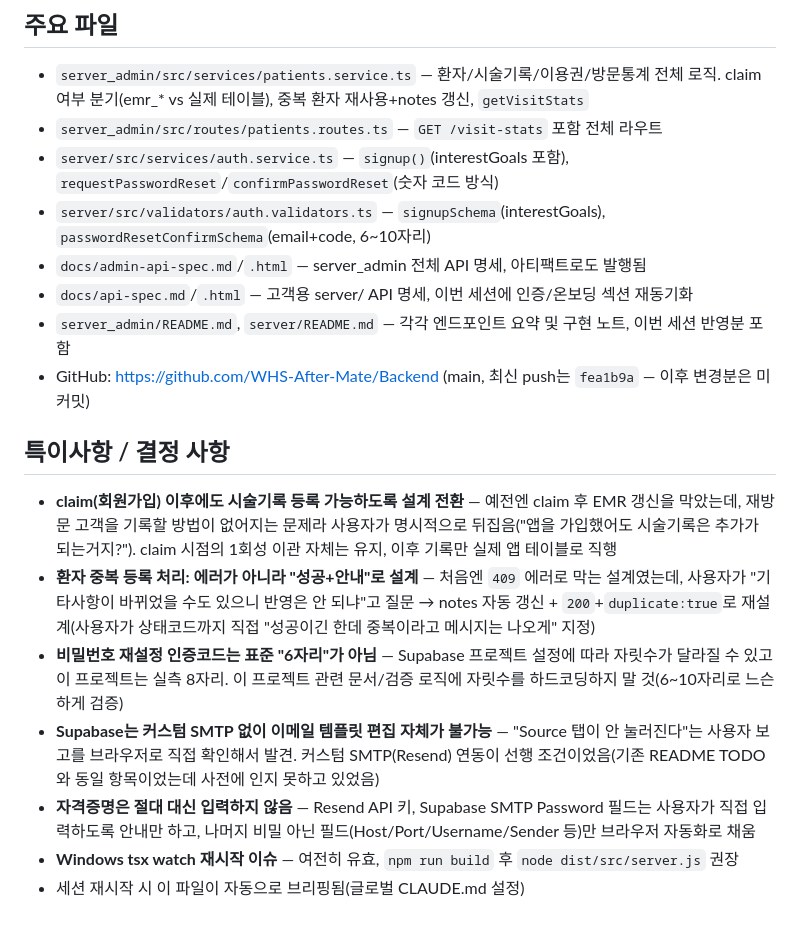
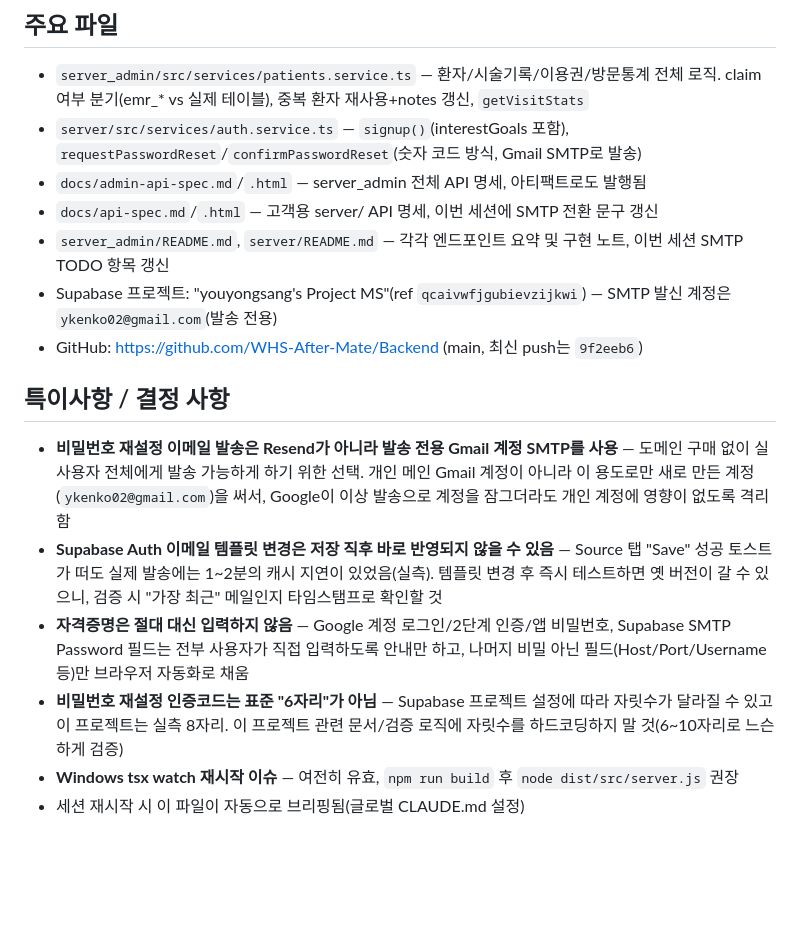
Before and after one commit to WHS-After-Mate/Backend, a Markdown page: .work-log/current.md, the part around one of its changes. GitHub-like rendering; blank space fills up the shorter version.

Commit message:
Update work log for Gmail SMTP session

```diff
--- a/.work-log/current.md
+++ b/.work-log/current.md
@@ -36,19 +32,17 @@ WHS After Mate — AAC 웰니스 고객용 관리 이력·이용권 조회, LLM
 
 ## 주요 파일
 - `server_admin/src/services/patients.service.ts` — 환자/시술기록/이용권/방문통계 전체 로직. claim 여부 분기(emr_* vs 실제 테이블), 중복 환자 재사용+notes 갱신, `getVisitStats`
-- `server_admin/src/routes/patients.routes.ts` — `GET /visit-stats` 포함 전체 라우트
-- `server/src/services/auth.service.ts` — `signup()`(interestGoals 포함), `requestPasswordReset`/`confirmPasswordReset`(숫자 코드 방식)
-- `server/src/validators/auth.validators.ts` — `signupSchema`(interestGoals), `passwordResetConfirmSchema`(email+code, 6~10자리)
+- `server/src/services/auth.service.ts` — `signup()`(interestGoals 포함), `requestPasswordReset`/`confirmPasswordReset`(숫자 코드 방식, Gmail SMTP로 발송)
 - `docs/admin-api-spec.md`/`.html` — server_admin 전체 API 명세, 아티팩트로도 발행됨
-- `docs/api-spec.md`/`.html` — 고객용 server/ API 명세, 이번 세션에 인증/온보딩 섹션 재동기화
-- `server_admin/README.md`, `server/README.md` — 각각 엔드포인트 요약 및 구현 노트, 이번 세션 반영분 포함
-- GitHub: https://github.com/WHS-After-Mate/Backend (main, 최신 push는 `fea1b9a` — 이후 변경분은 미커밋)
+- `docs/api-spec.md`/`.html` — 고객용 server/ API 명세, 이번 세션에 SMTP 전환 문구 갱신
+- `server_admin/README.md`, `server/README.md` — 각각 엔드포인트 요약 및 구현 노트, 이번 세션 SMTP TODO 항목 갱신
+- Supabase 프로젝트: "youyongsang's Project MS"(ref `qcaivwfjgubievzijkwi`) — SMTP 발신 계정은 `ykenko02@gmail.com`(발송 전용)
+- GitHub: https://github.com/WHS-After-Mate/Backend (main, 최신 push는 `9f2eeb6`)
 
 ## 특이사항 / 결정 사항
-- **claim(회원가입) 이후에도 시술기록 등록 가능하도록 설계 전환** — 예전엔 claim 후 EMR 갱신을 막았는데, 재방문 고객을 기록할 방법이 없어지는 문제라 사용자가 명시적으로 뒤집음("앱을 가입했어도 시술기록은 추가가 되는거지?"). claim 시점의 1회성 이관 자체는 유지, 이후 기록만 실제 앱 테이블로 직행
-- **환자 중복 등록 처리: 에러가 아니라 "성공+안내"로 설계** — 처음엔 `409` 에러로 막는 설계였는데, 사용자가 "기타사항이 바뀌었을 수도 있으니 반영은 안 되냐"고 질문 → notes 자동 갱신 + `200`+`duplicate:true`로 재설계(사용자가 상태코드까지 직접 "성공이긴 한데 중복이라고 메시지는 나오게" 지정)
+- **비밀번호 재설정 이메일 발송은 Resend가 아니라 발송 전용 Gmail 계정 SMTP를 사용** — 도메인 구매 없이 실사용자 전체에게 발송 가능하게 하기 위한 선택. 개인 메인 Gmail 계정이 아니라 이 용도로만 새로 만든 계정(`ykenko02@gmail.com`)을 써서, Google이 이상 발송으로 계정을 잠그더라도 개인 계정에 영향이 없도록 격리함
+- **Supabase Auth 이메일 템플릿 변경은 저장 직후 바로 반영되지 않을 수 있음** — Source 탭 "Save" 성공 토스트가 떠도 실제 발송에는 1~2분의 캐시 지연이 있었음(실측). 템플릿 변경 후 즉시 테스트하면 옛 버전이 갈 수 있으니, 검증 시 "가장 최근" 메일인지 타임스탬프로 확인할 것
+- **자격증명은 절대 대신 입력하지 않음** — Google 계정 로그인/2단계 인증/앱 비밀번호, Supabase SMTP Password 필드는 전부 사용자가 직접 입력하도록 안내만 하고, 나머지 비밀 아닌 필드(Host/Port/Username 등)만 브라우저 자동화로 채움
 - **비밀번호 재설정 인증코드는 표준 "6자리"가 아님** — Supabase 프로젝트 설정에 따라 자릿수가 달라질 수 있고 이 프로젝트는 실측 8자리. 이 프로젝트 관련 문서/검증 로직에 자릿수를 하드코딩하지 말 것(6~10자리로 느슨하게 검증)
-- **Supabase는 커스텀 SMTP 없이 이메일 템플릿 편집 자체가 불가능** — "Source 탭이 안 눌러진다"는 사용자 보고를 브라우저로 직접 확인해서 발견. 커스텀 SMTP(Resend) 연동이 선행 조건이었음(기존 README TODO와 동일 항목이었는데 사전에 인지 못하고 있었음)
-- **자격증명은 절대 대신 입력하지 않음** — Resend API 키, Supabase SMTP Password 필드는 사용자가 직접 입력하도록 안내만 하고, 나머지 비밀 아닌 필드(Host/Port/Username/Sender 등)만 브라우저 자동화로 채움
 - **Windows tsx watch 재시작 이슈** — 여전히 유효, `npm run build` 후 `node dist/src/server.js` 권장
 - 세션 재시작 시 이 파일이 자동으로 브리핑됨(글로벌 CLAUDE.md 설정)
```
Also changed, not shown: other parts of .work-log/current.md (+14 -18 lines), .work-log/progress.md (+12 -0 lines).
